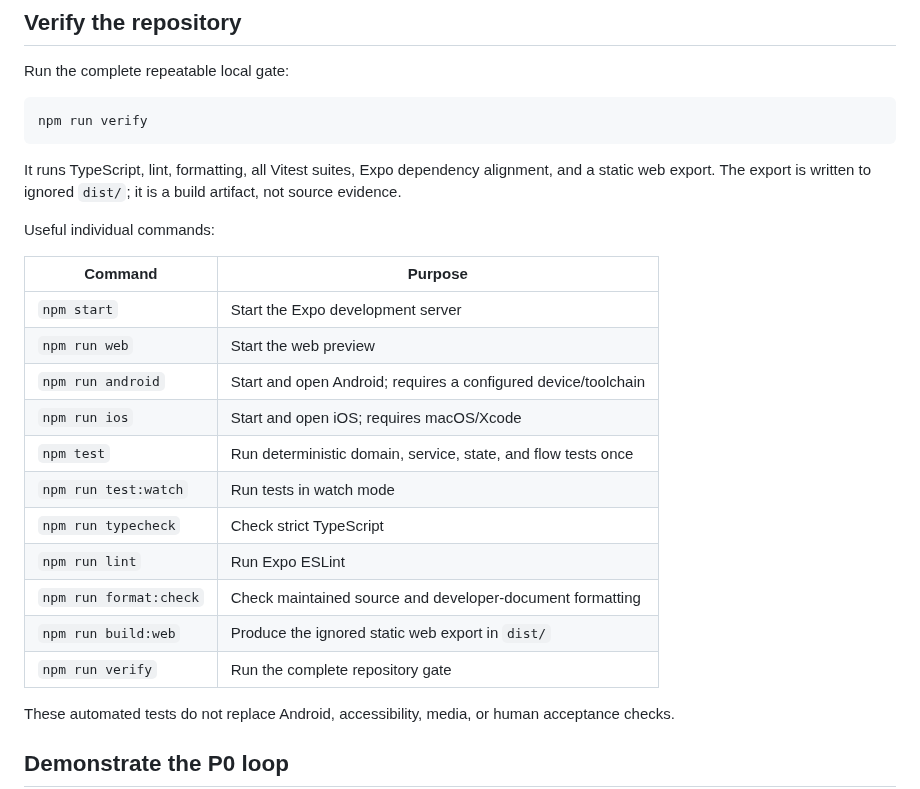
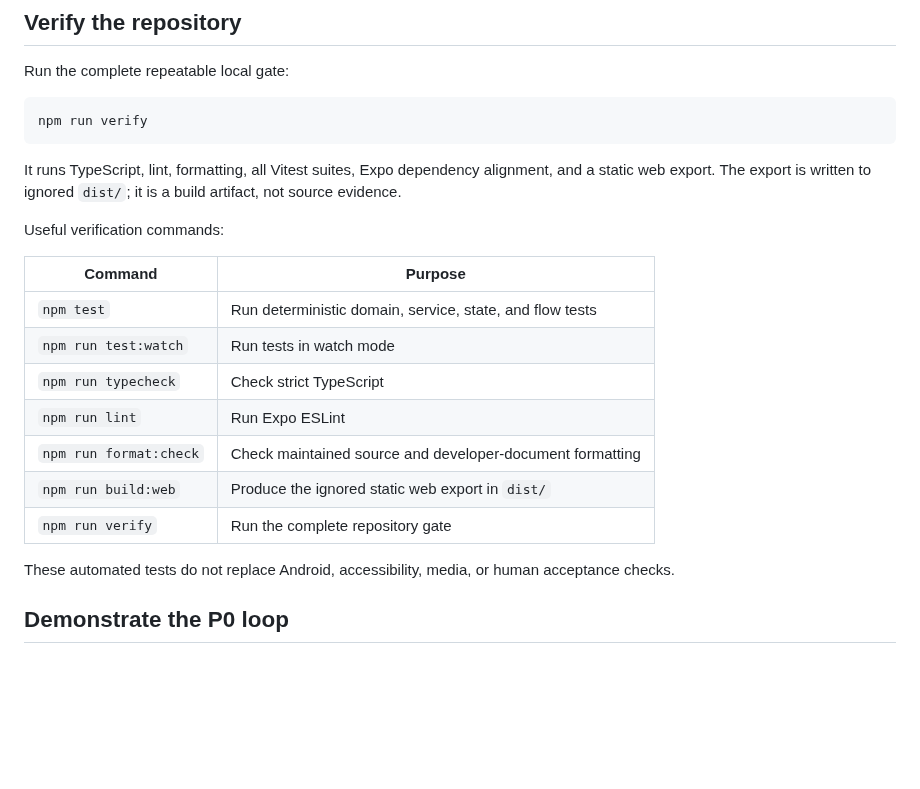
Before and after one commit to abdalrahman-ismaik/Ghaf, a Markdown page: README.md, the part around one of its changes. Drawn GitHub-style; blank space fills up the shorter version.

```diff
--- a/README.md
+++ b/README.md
@@ -85,21 +104,17 @@ npm run verify
 It runs TypeScript, lint, formatting, all Vitest suites, Expo dependency alignment, and a static web
 export. The export is written to ignored `dist/`; it is a build artifact, not source evidence.
 
-Useful individual commands:
+Useful verification commands:
 
-| Command                | Purpose                                                        |
-| ---------------------- | -------------------------------------------------------------- |
-| `npm start`            | Start the Expo development server                              |
-| `npm run web`          | Start the web preview                                          |
-| `npm run android`      | Start and open Android; requires a configured device/toolchain |
-| `npm run ios`          | Start and open iOS; requires macOS/Xcode                       |
-| `npm test`             | Run deterministic domain, service, state, and flow tests once  |
-| `npm run test:watch`   | Run tests in watch mode                                        |
-| `npm run typecheck`    | Check strict TypeScript                                        |
-| `npm run lint`         | Run Expo ESLint                                                |
-| `npm run format:check` | Check maintained source and developer-document formatting      |
-| `npm run build:web`    | Produce the ignored static web export in `dist/`               |
-| `npm run verify`       | Run the complete repository gate                               |
+| Command                | Purpose                                                   |
+| ---------------------- | --------------------------------------------------------- |
+| `npm test`             | Run deterministic domain, service, state, and flow tests  |
+| `npm run test:watch`   | Run tests in watch mode                                   |
+| `npm run typecheck`    | Check strict TypeScript                                   |
+| `npm run lint`         | Run Expo ESLint                                           |
+| `npm run format:check` | Check maintained source and developer-document formatting |
+| `npm run build:web`    | Produce the ignored static web export in `dist/`          |
+| `npm run verify`       | Run the complete repository gate                          |
 
 These automated tests do not replace Android, accessibility, media, or human acceptance checks.
 
```
Also changed, not shown: other parts of README.md (+50 -31 lines).
